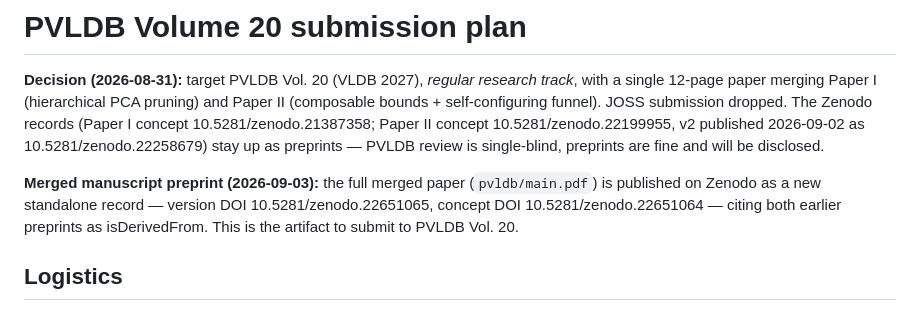
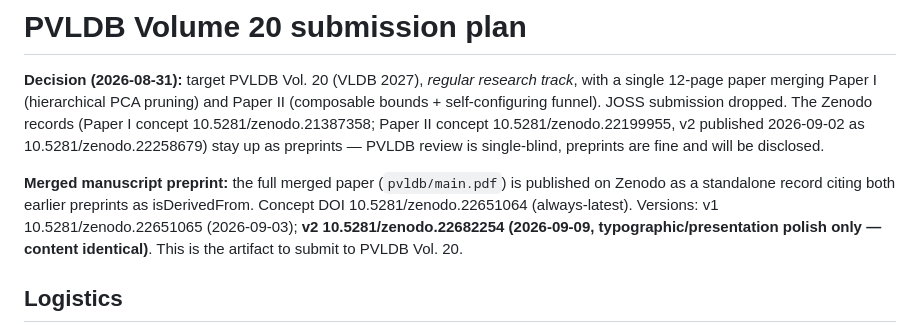
Before and after one commit to taiwuchiang-gmail/hierarchical-pca-search, a Markdown page: VLDB_PLAN.md, the part around the change. Rendered like a GitHub page.

Commit message:
Record merged-manuscript v2 Zenodo DOI (10.5281/zenodo.22682254)
Co-Authored-By: Claude Opus 4.8 <noreply@anthropic.com>

```diff
--- a/VLDB_PLAN.md
+++ b/VLDB_PLAN.md
@@ -9,11 +9,13 @@ v2 published 2026-09-02 as 10.5281/zenodo.22258679) stay up as
 preprints — PVLDB review is single-blind, preprints are fine and will
 be disclosed.
 
-**Merged manuscript preprint (2026-09-03):** the full merged paper
-(`pvldb/main.pdf`) is published on Zenodo as a new standalone record —
-version DOI 10.5281/zenodo.22651065, concept DOI
-10.5281/zenodo.22651064 — citing both earlier preprints as
-isDerivedFrom. This is the artifact to submit to PVLDB Vol. 20.
+**Merged manuscript preprint:** the full merged paper (`pvldb/main.pdf`)
+is published on Zenodo as a standalone record citing both earlier
+preprints as isDerivedFrom. Concept DOI 10.5281/zenodo.22651064
+(always-latest). Versions: v1 10.5281/zenodo.22651065 (2026-09-03);
+**v2 10.5281/zenodo.22682254 (2026-09-09, typographic/presentation
+polish only — content identical)**. This is the artifact to submit to
+PVLDB Vol. 20.
 
 ## Logistics
 
```
